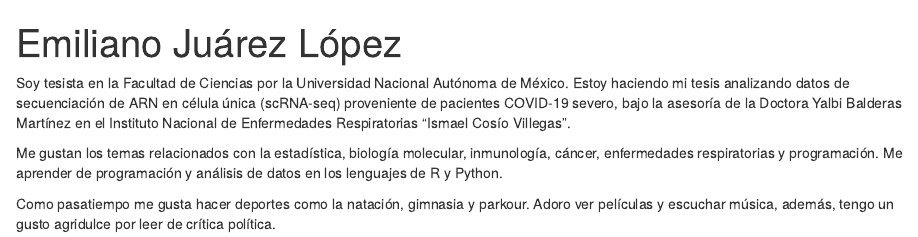
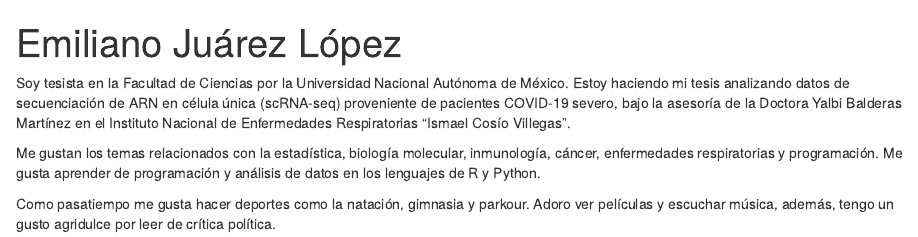
Before and after one commit to Emiliano-Juarez/Emiliano-Juarez.github.io, an R Markdown document (index.Rmd): the page in a window 1100 px wide, from its top. Rendered offline with R 4.5, knitr and Pandoc, with nearby package versions; drawn as R Markdown's standard HTML page in place of the format the file asks for.

Commit message:
Nueva corrección de presentación

```diff
--- a/index.Rmd
+++ b/index.Rmd
@@ -16,6 +16,6 @@ output:
 
 Soy tesista en la Facultad de Ciencias por la Universidad Nacional Autónoma de México. Estoy haciendo mi tesis analizando datos de secuenciación de ARN en célula única (scRNA-seq) proveniente de pacientes COVID-19 severo, bajo la asesoría de la Doctora Yalbi Balderas Martínez en el Instituto Nacional de Enfermedades Respiratorias "Ismael Cosío Villegas".
 
-Me gustan los temas relacionados con la estadística, biología molecular, inmunología, cáncer, enfermedades respiratorias y programación. Me aprender de programación y análisis de datos en los lenguajes de R y Python.
+Me gustan los temas relacionados con la estadística, biología molecular, inmunología, cáncer, enfermedades respiratorias y programación. Me gusta aprender de programación y análisis de datos en los lenguajes de R y Python.
 
 Como pasatiempo me gusta hacer deportes como la natación, gimnasia y parkour. Adoro ver películas y escuchar música, además, tengo un gusto agridulce por leer de crítica política.
```
Also changed, not shown: index.html.
